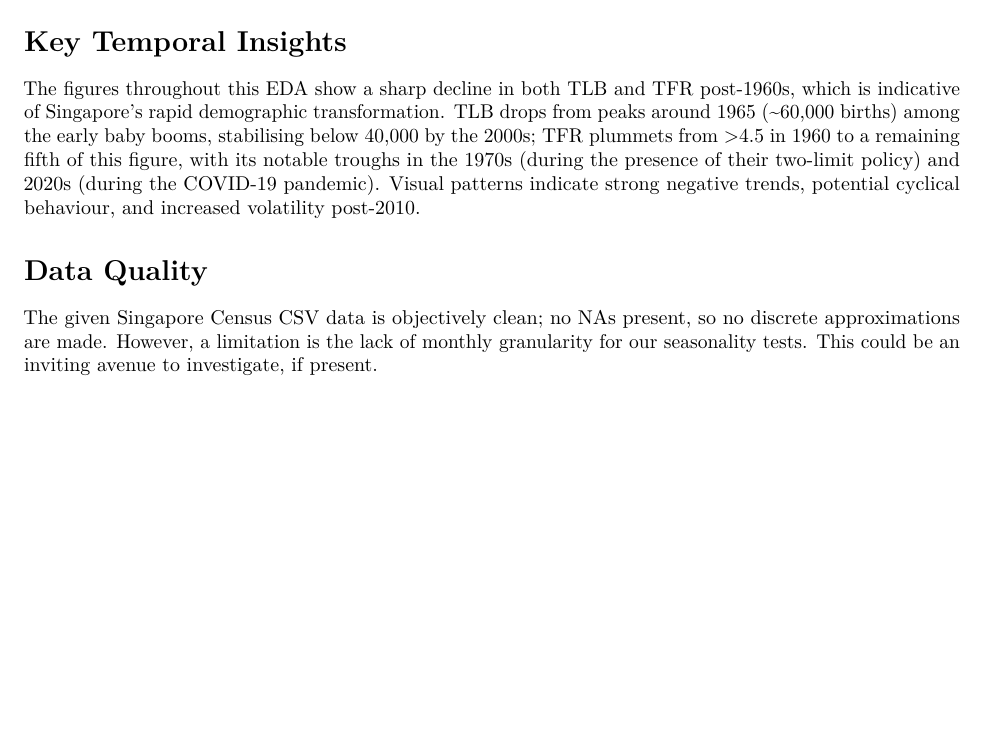
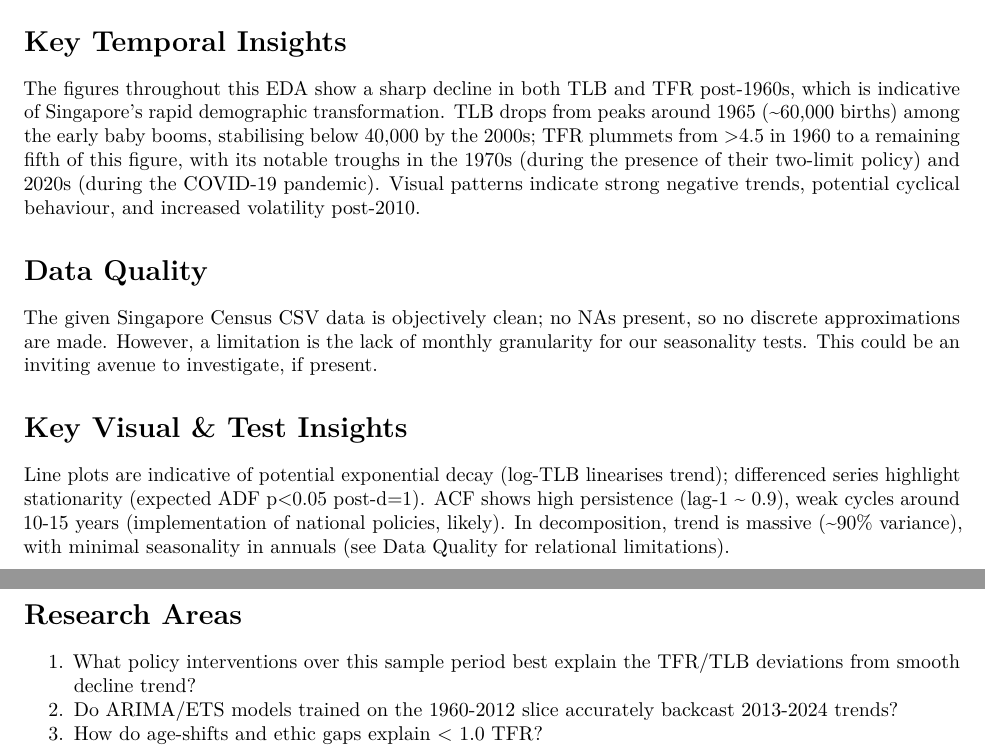
Before and after one commit to XCalibr3S/TSA_EDA, an R Markdown document (eda.rmd): part of page 5 of 5 before the commit and two parts of pages 5 and 6 of 6 after it, the two joined at a grey line, cut so that both start at the same text, the shorter picture padded with empty space. Rendered offline with R 4.5, knitr and Pandoc, then LaTeX, with nearby package versions; some code elsewhere in the file could not run offline.

Commit message:
Report partial finalisation + comment

```diff
--- a/eda.rmd
+++ b/eda.rmd
@@ -380,3 +380,13 @@ The figures throughout this EDA show a sharp decline in both TLB and TFR post-19
 
 # Data Quality
 The given Singapore Census CSV data is objectively clean; no NAs present, so no discrete approximations are made. However, a limitation is the lack of monthly granularity for our seasonality tests. This could be an inviting avenue to investigate, if present.
+
+# Key Visual & Test Insights
+Line plots are indicative of potential exponential decay (log-TLB linearises trend); differenced series highlight stationarity (expected ADF p<0.05 post-d=1). ACF shows high persistence (lag-1 ~ 0.9), weak cycles around 10-15 years (implementation of national policies, likely). In decomposition, trend is massive (~90% variance), with minimal seasonality in annuals (see Data Quality for relational limitations).
+
+# Research Areas
+1. What policy interventions over this sample period best explain the TFR/TLB deviations from smooth decline trend?
+2. Do ARIMA/ETS models trained on the 1960-2012 slice accurately backcast 2013-2024 trends?
+3. How do age-shifts and ethic gaps explain < 1.0 TFR?
+
+<!-- Assignment is now overdue; will complete and display in Final Report. Most of my time was spent fighting with R Markdown :( -->
```
Also changed, not shown: eda.pdf.
